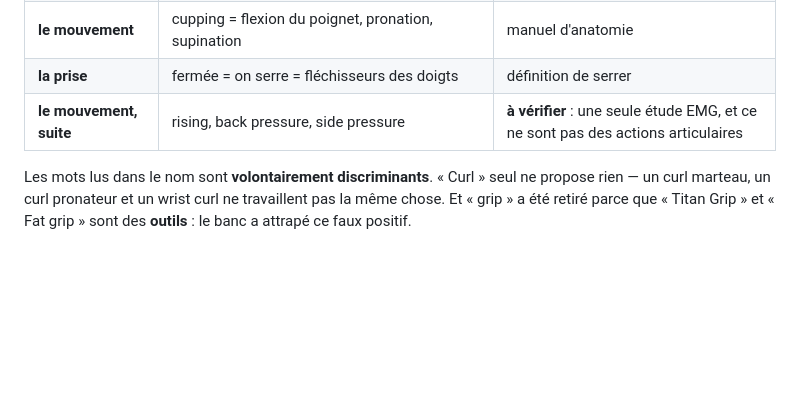
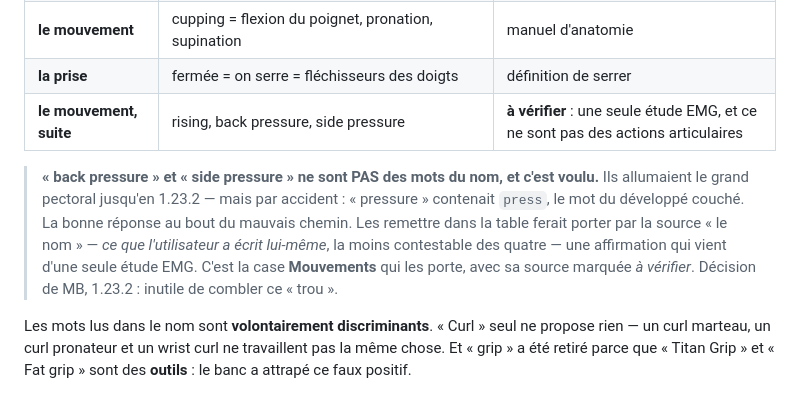
Before and after one commit to Knobzz/carnet-aw, a Markdown page: MODELE.md, the part around the change. Rendered like a GitHub page; blank space fills up the shorter version.

Commit message:
Dit que « back pressure » reste hors de la table des mots, par decision
Ces deux mouvements allumaient le grand pectoral jusqu'en 1.23.2, mais par
ACCIDENT : « pressure » contenait « press », le mot du developpe couche. La
bonne reponse au bout du mauvais chemin.

Les remettre dans la table ferait porter par la source « le nom » — ce que
l'utilisateur a ecrit lui-meme, la moins contestable des quatre — une
affirmation qui vient d'une seule etude EMG. C'est la case Mouvements qui
les porte, avec sa source marquee `a_verifier`.

Ecrit comme une DECISION et non comme un fait : sans ca, quelqu'un les
rajoutera un jour en croyant combler un trou.

Documentation seule : pas de version.

Co-Authored-By: Claude Opus 5 <noreply@anthropic.com>

```diff
--- a/MODELE.md
+++ b/MODELE.md
@@ -381,6 +381,14 @@ case resterait vide. La fiche **propose** donc, et dit **d'où ça vient** :
 | **le mouvement** | cupping = flexion du poignet, pronation, supination | manuel d'anatomie |
 | **la prise** | fermée = on serre = fléchisseurs des doigts | définition de serrer |
 | **le mouvement, suite** | rising, back pressure, side pressure | **à vérifier** : une seule étude EMG, et ce ne sont pas des actions articulaires |
+
+> **« back pressure » et « side pressure » ne sont PAS des mots du nom, et c'est voulu.**
+> Ils allumaient le grand pectoral jusqu'en 1.23.2 — mais par accident : « pressure »
+> contenait `press`, le mot du développé couché. La bonne réponse au bout du mauvais
+> chemin. Les remettre dans la table ferait porter par la source « le nom » — *ce que
+> l'utilisateur a écrit lui-même*, la moins contestable des quatre — une affirmation qui
+> vient d'une seule étude EMG. C'est la case **Mouvements** qui les porte, avec sa source
+> marquée *à vérifier*. Décision de MB, 1.23.2 : inutile de combler ce « trou ».
 
 Les mots lus dans le nom sont **volontairement discriminants**. « Curl » seul ne propose
 rien — un curl marteau, un curl pronateur et un wrist curl ne travaillent pas la même
```
